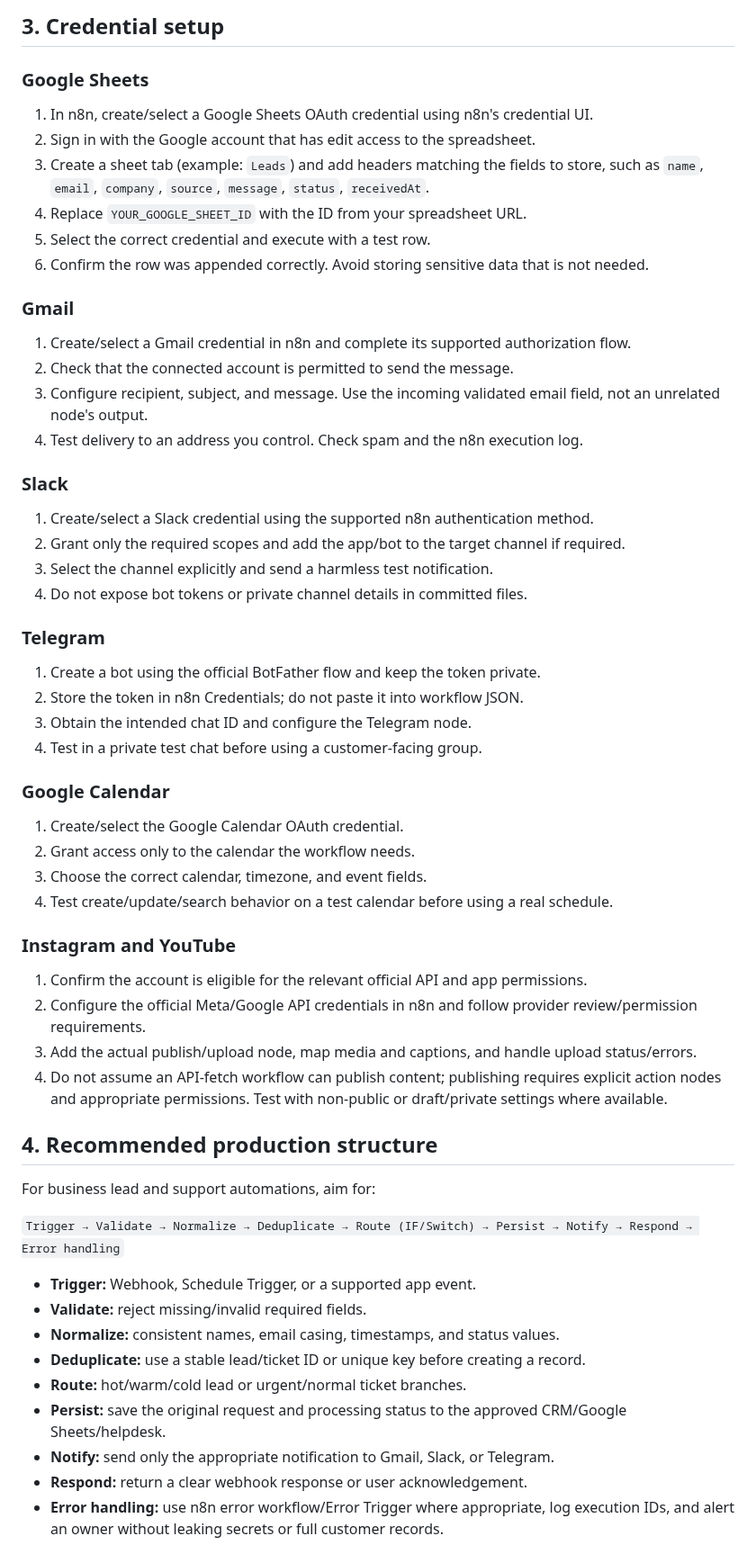
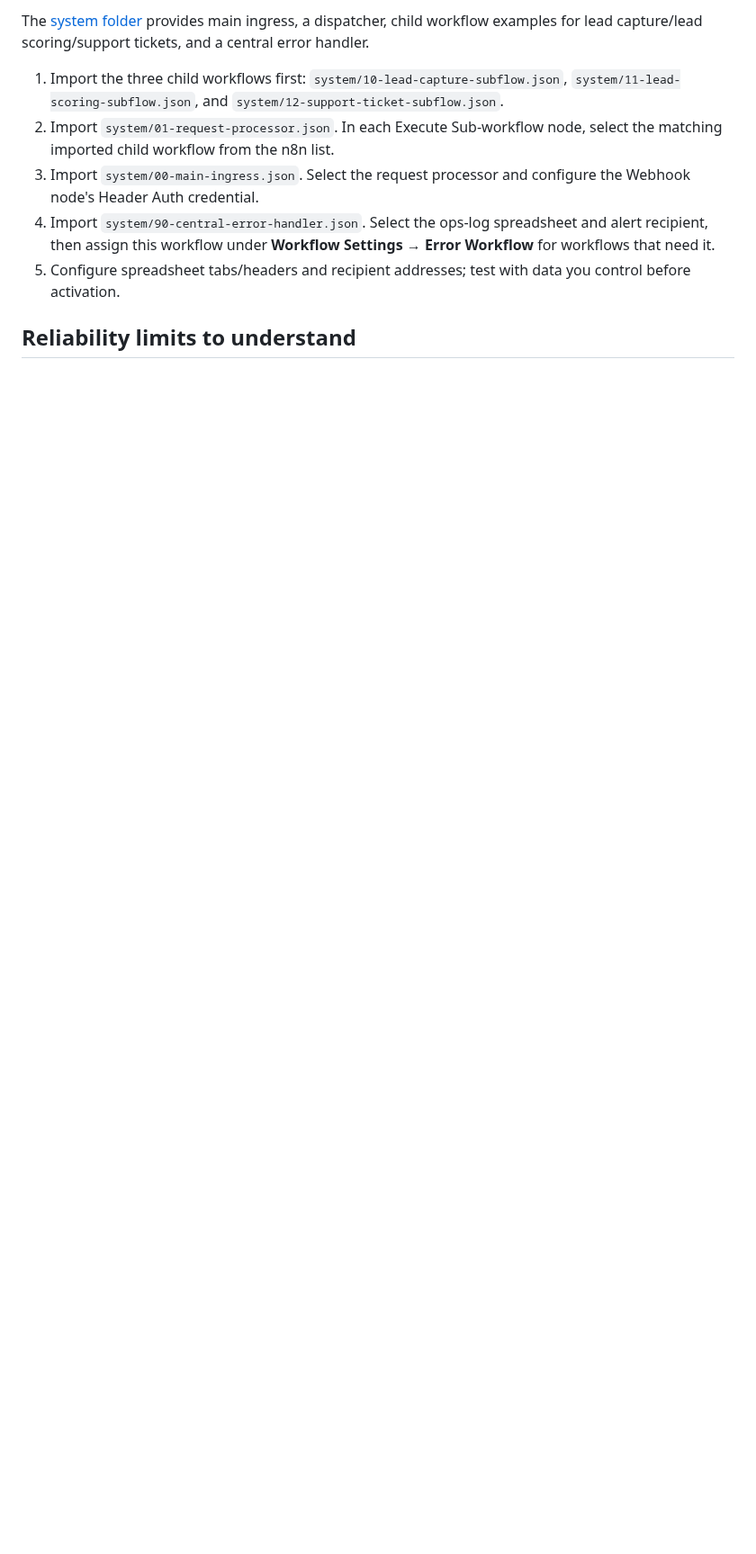
Before and after one commit to Farhanillahiclass/FlowForge-AI, a Markdown page: workflows/CREDENTIALS-GUIDE.md, the part around one of its changes. Shown at 90% size. Rendered like a GitHub page; blank space fills up the shorter version.

Commit message:
docs: replace stale credential guidance with actual workflow matrix

```diff
--- a/workflows/CREDENTIALS-GUIDE.md
+++ b/workflows/CREDENTIALS-GUIDE.md
@@ -43,63 +40,11 @@
 
-## 3. Credential setup
+The [system folder](../system/README.md) provides main ingress, a dispatcher, child workflow examples for lead capture/lead scoring/support tickets, and a central error handler.
 
-### Google Sheets
+1. Import the three child workflows first: `system/10-lead-capture-subflow.json`, `system/11-lead-scoring-subflow.json`, and `system/12-support-ticket-subflow.json`.
+2. Import `system/01-request-processor.json`. In each Execute Sub-workflow node, select the matching imported child workflow from the n8n list.
+3. Import `system/00-main-ingress.json`. Select the request processor and configure the Webhook node's Header Auth credential.
+4. Import `system/90-central-error-handler.json`. Select the ops-log spreadsheet and alert recipient, then assign this workflow under **Workflow Settings → Error Workflow** for workflows that need it.
+5. Configure spreadsheet tabs/headers and recipient addresses; test with data you control before activation.
 
-1. In n8n, create/select a Google Sheets OAuth credential using n8n's credential UI.
-2. Sign in with the Google account that has edit access to the spreadsheet.
-3. Create a sheet tab (example: `Leads`) and add headers matching the fields to store, such as `name`, `email`, `company`, `source`, `message`, `status`, `receivedAt`.
-4. Replace `YOUR_GOOGLE_SHEET_ID` with the ID from your spreadsheet URL.
-5. Select the correct credential and execute with a test row.
-6. Confirm the row was appended correctly. Avoid storing sensitive data that is not needed.
+## Reliability limits to understand
 
-### Gmail
-
-1. Create/select a Gmail credential in n8n and complete its supported authorization flow.
-2. Check that the connected account is permitted to send the message.
-3. Configure recipient, subject, and message. Use the incoming validated email field, not an unrelated node's output.
-4. Test delivery to an address you control. Check spam and the n8n execution log.
-
-### Slack
-
-1. Create/select a Slack credential using the supported n8n authentication method.
-2. Grant only the required scopes and add the app/bot to the target channel if required.
-3. Select the channel explicitly and send a harmless test notification.
-4. Do not expose bot tokens or private channel details in committed files.
-
-### Telegram
-
-1. Create a bot using the official BotFather flow and keep the token private.
-2. Store the token in n8n Credentials; do not paste it into workflow JSON.
-3. Obtain the intended chat ID and configure the Telegram node.
-4. Test in a private test chat before using a customer-facing group.
-
-### Google Calendar
-
-1. Create/select the Google Calendar OAuth credential.
-2. Grant access only to the calendar the workflow needs.
-3. Choose the correct calendar, timezone, and event fields.
-4. Test create/update/search behavior on a test calendar before using a real schedule.
-
-### Instagram and YouTube
-
-1. Confirm the account is eligible for the relevant official API and app permissions.
-2. Configure the official Meta/Google API credentials in n8n and follow provider review/permission requirements.
-3. Add the actual publish/upload node, map media and captions, and handle upload status/errors.
-4. Do not assume an API-fetch workflow can publish content; publishing requires explicit action nodes and appropriate permissions. Test with non-public or draft/private settings where available.
-
-## 4. Recommended production structure
-
-For business lead and support automations, aim for:
-
-`Trigger → Validate → Normalize → Deduplicate → Route (IF/Switch) → Persist → Notify → Respond → Error handling`
-
-- **Trigger:** Webhook, Schedule Trigger, or a supported app event.
-- **Validate:** reject missing/invalid required fields.
-- **Normalize:** consistent names, email casing, timestamps, and status values.
-- **Deduplicate:** use a stable lead/ticket ID or unique key before creating a record.
-- **Route:** hot/warm/cold lead or urgent/normal ticket branches.
-- **Persist:** save the original request and processing status to the approved CRM/Google Sheets/helpdesk.
-- **Notify:** send only the appropriate notification to Gmail, Slack, or Telegram.
-- **Respond:** return a clear webhook response or user acknowledgement.
-- **Error handling:** use n8n error workflow/Error Trigger where appropriate, log execution IDs, and alert an owner without leaking secrets or full customer records.
-
```
Also changed, not shown: other parts of workflows/CREDENTIALS-GUIDE.md (+37 -81 lines).
